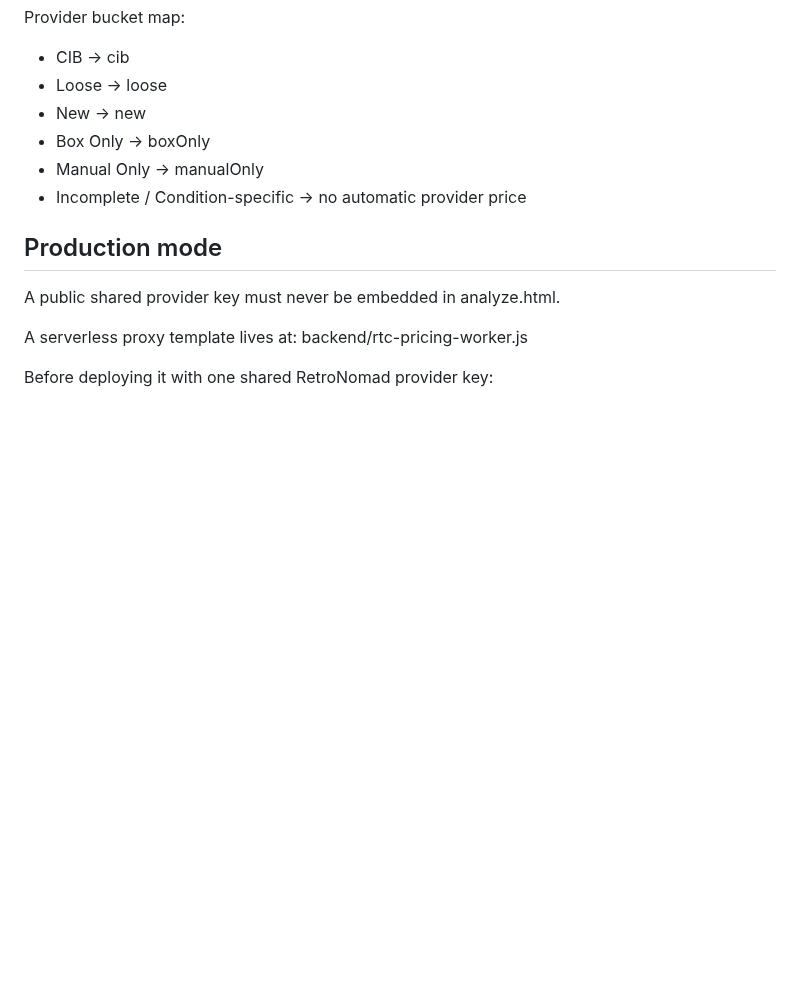
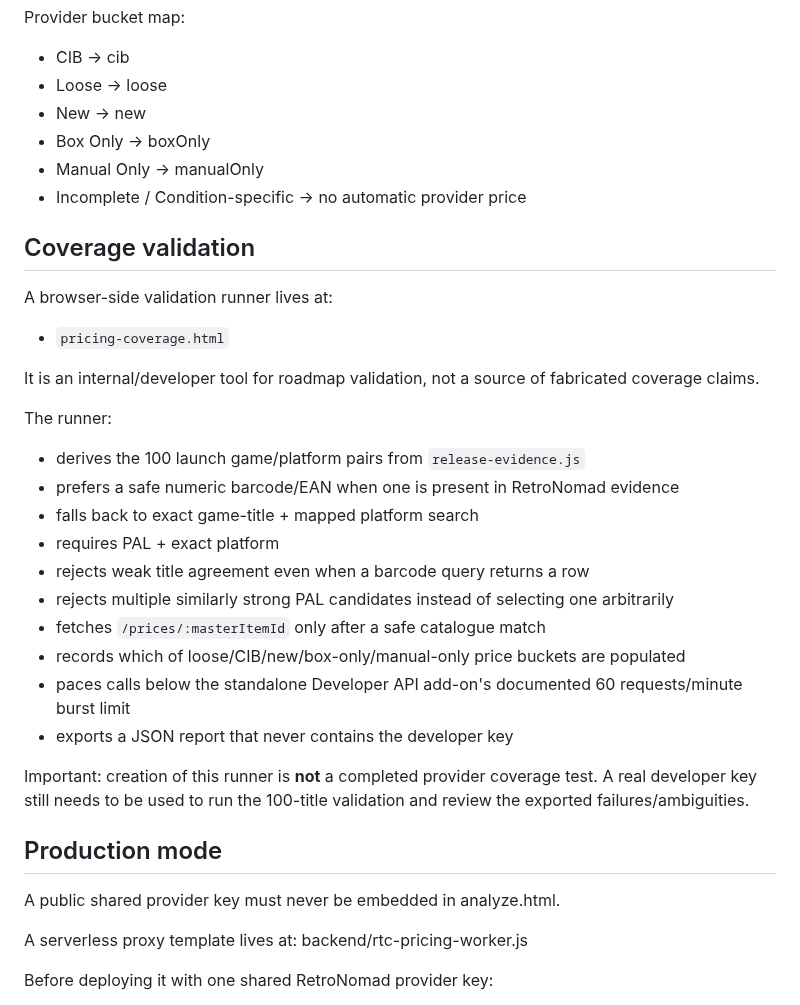
Before and after one commit to channel9ch9-source/RetroNomad, a Markdown page: PRICING_V1.md, the part around the change. GitHub-like rendering; blank space fills up the shorter version.

Commit message:
Document Pricing v1 coverage validation runner

```diff
--- a/PRICING_V1.md
+++ b/PRICING_V1.md
@@ -48,6 +48,28 @@ Provider bucket map:
 - Manual Only -> manualOnly
 - Incomplete / Condition-specific -> no automatic provider price
 
+## Coverage validation
+
+A browser-side validation runner lives at:
+
+- `pricing-coverage.html`
+
+It is an internal/developer tool for roadmap validation, not a source of fabricated coverage claims.
+
+The runner:
+- derives the 100 launch game/platform pairs from `release-evidence.js`
+- prefers a safe numeric barcode/EAN when one is present in RetroNomad evidence
+- falls back to exact game-title + mapped platform search
+- requires PAL + exact platform
+- rejects weak title agreement even when a barcode query returns a row
+- rejects multiple similarly strong PAL candidates instead of selecting one arbitrarily
+- fetches `/prices/:masterItemId` only after a safe catalogue match
+- records which of loose/CIB/new/box-only/manual-only price buckets are populated
+- paces calls below the standalone Developer API add-on's documented 60 requests/minute burst limit
+- exports a JSON report that never contains the developer key
+
+Important: creation of this runner is **not** a completed provider coverage test. A real developer key still needs to be used to run the 100-title validation and review the exported failures/ambiguities.
+
 ## Production mode
 
 A public shared provider key must never be embedded in analyze.html.
```
